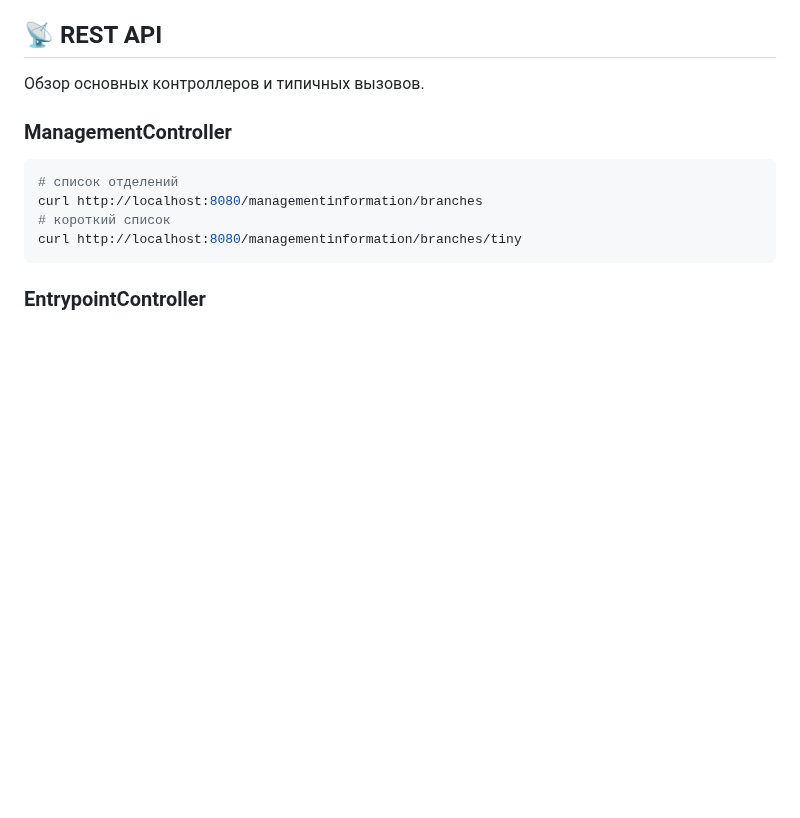
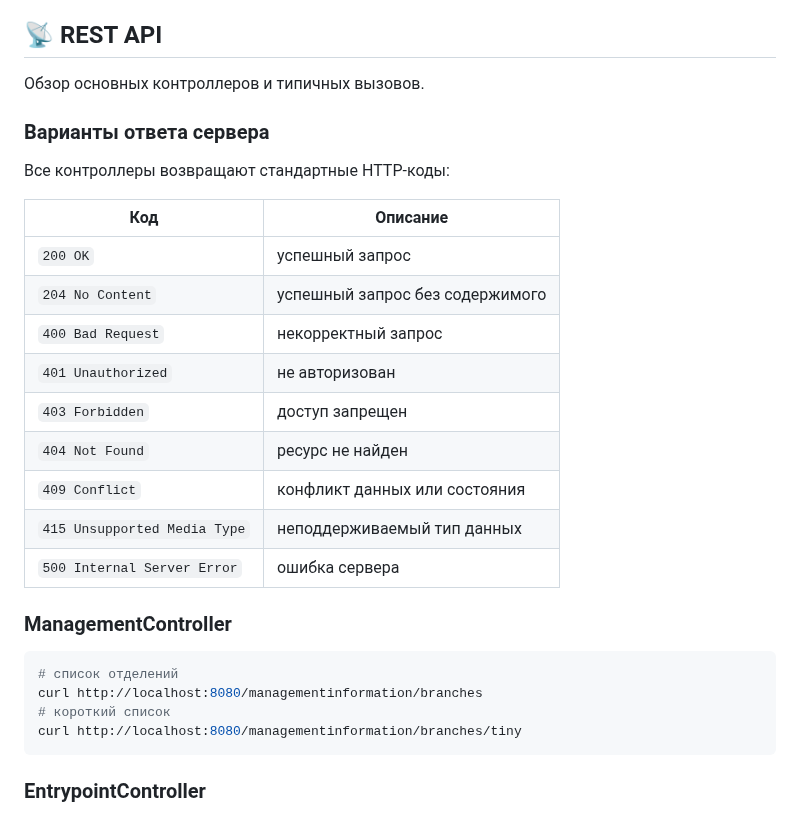
Before and after one commit to psokolov25/VisitManager, a Markdown page: README.md, the part around the change. Drawn GitHub-style; blank space fills up the shorter version.

Commit message:
docs: document common API responses

````diff
--- a/README.md
+++ b/README.md
@@ -188,6 +188,21 @@ scripts/           примеры сценариев
 
 ## 📡 REST API
 Обзор основных контроллеров и типичных вызовов.
+
+### Варианты ответа сервера
+Все контроллеры возвращают стандартные HTTP-коды:
+
+| Код | Описание |
+| --- | --- |
+| `200 OK` | успешный запрос |
+| `204 No Content` | успешный запрос без содержимого |
+| `400 Bad Request` | некорректный запрос |
+| `401 Unauthorized` | не авторизован |
+| `403 Forbidden` | доступ запрещен |
+| `404 Not Found` | ресурс не найден |
+| `409 Conflict` | конфликт данных или состояния |
+| `415 Unsupported Media Type` | неподдерживаемый тип данных |
+| `500 Internal Server Error` | ошибка сервера |
 
 ### ManagementController
 ```bash
````
